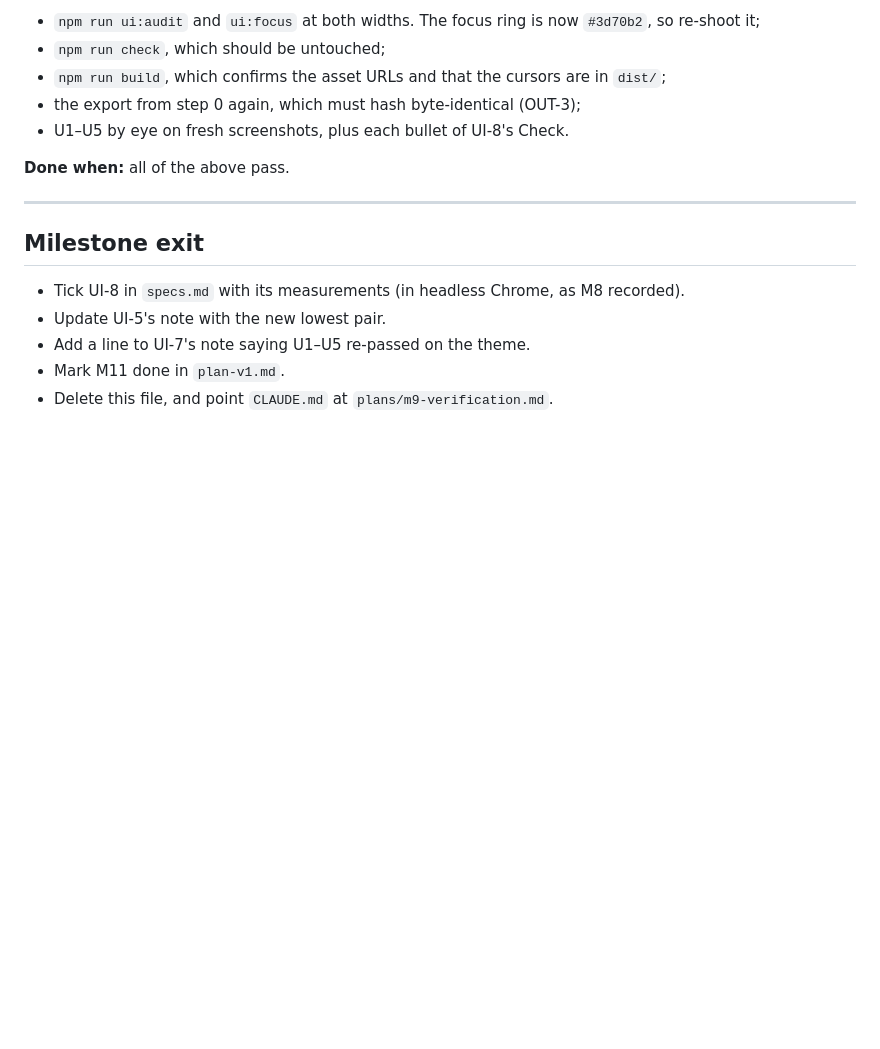
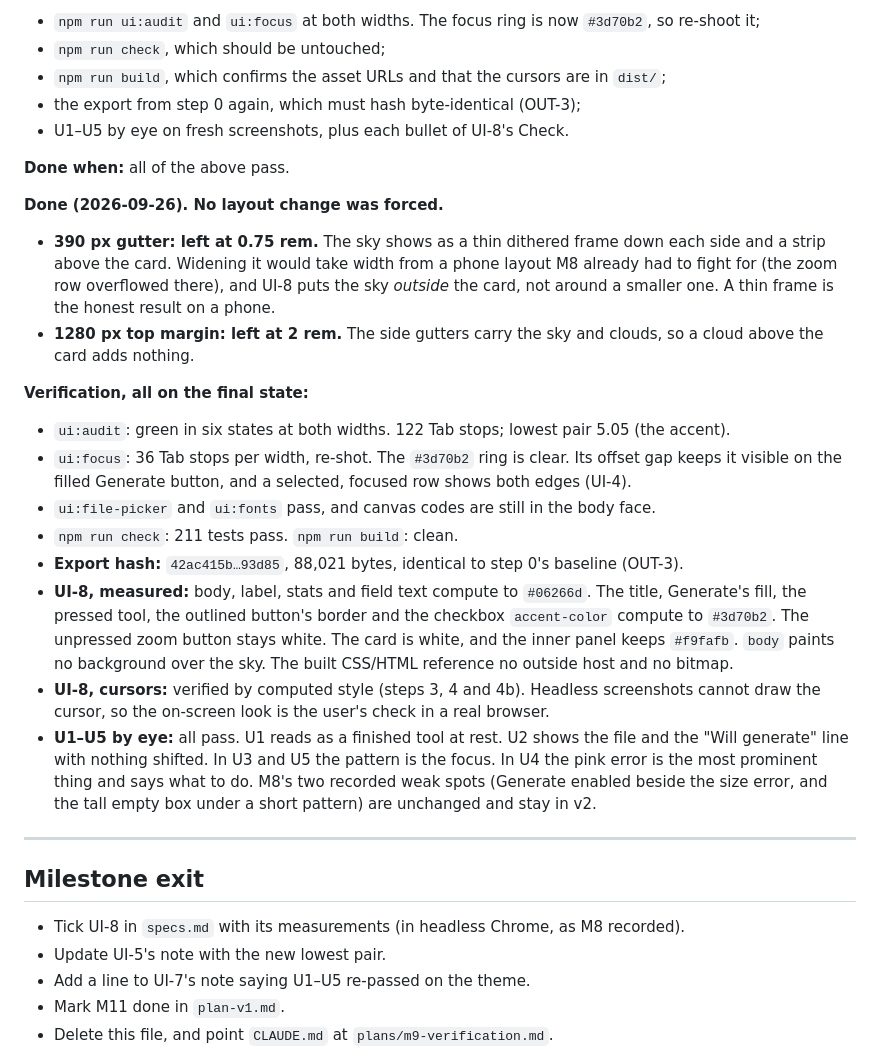
Before and after one commit to A3NC/perler-pattern-maker, a Markdown page: plans/m11-theme.md, the part around the change. Rendered like a GitHub page; blank space fills up the shorter version.

Commit message:
M11 step 5: no forced layout change; full verification
The 390 px gutter and 1280 px top margin are left as they are. ui:audit,
ui:focus, ui:file-picker, ui:fonts, npm run check and the build all pass;
the export hash matches step 0; UI-8's measurable bullets and U1-U5 pass.

Co-Authored-By: Claude Opus 5.5 (1M context) <noreply@anthropic.com>

```diff
--- a/plans/m11-theme.md
+++ b/plans/m11-theme.md
@@ -338,6 +338,35 @@ Then:
 
 **Done when:** all of the above pass.
 
+**Done (2026-09-26). No layout change was forced.**
+- **390 px gutter: left at 0.75 rem.** The sky shows as a thin dithered frame down each side and
+  a strip above the card. Widening it would take width from a phone layout M8 already had to
+  fight for (the zoom row overflowed there), and UI-8 puts the sky *outside* the card, not around
+  a smaller one. A thin frame is the honest result on a phone.
+- **1280 px top margin: left at 2 rem.** The side gutters carry the sky and clouds, so a cloud
+  above the card adds nothing.
+
+**Verification, all on the final state:**
+- `ui:audit`: green in six states at both widths. 122 Tab stops; lowest pair 5.05 (the accent).
+- `ui:focus`: 36 Tab stops per width, re-shot. The `#3d70b2` ring is clear. Its offset gap
+  keeps it visible on the filled Generate button, and a selected, focused row shows both edges
+  (UI-4).
+- `ui:file-picker` and `ui:fonts` pass, and canvas codes are still in the body face.
+- `npm run check`: 211 tests pass. `npm run build`: clean.
+- **Export hash:** `42ac415b…93d85`, 88,021 bytes, identical to step 0's baseline (OUT-3).
+- **UI-8, measured:** body, label, stats and field text compute to `#06266d`. The title,
+  Generate's fill, the pressed tool, the outlined button's border and the checkbox
+  `accent-color` compute to `#3d70b2`. The unpressed zoom button stays white. The card is white,
+  and the inner panel keeps `#f9fafb`. `body` paints no background over the sky. The built
+  CSS/HTML reference no outside host and no bitmap.
+- **UI-8, cursors:** verified by computed style (steps 3, 4 and 4b). Headless screenshots cannot
+  draw the cursor, so the on-screen look is the user's check in a real browser.
+- **U1–U5 by eye:** all pass. U1 reads as a finished tool at rest. U2 shows the file and the
+  "Will generate" line with nothing shifted. In U3 and U5 the pattern is the focus. In U4 the
+  pink error is the most prominent thing and says what to do. M8's two recorded weak spots
+  (Generate enabled beside the size error, and the tall empty box under a short pattern) are
+  unchanged and stay in v2.
+
 ---
 
 ## Milestone exit
```
